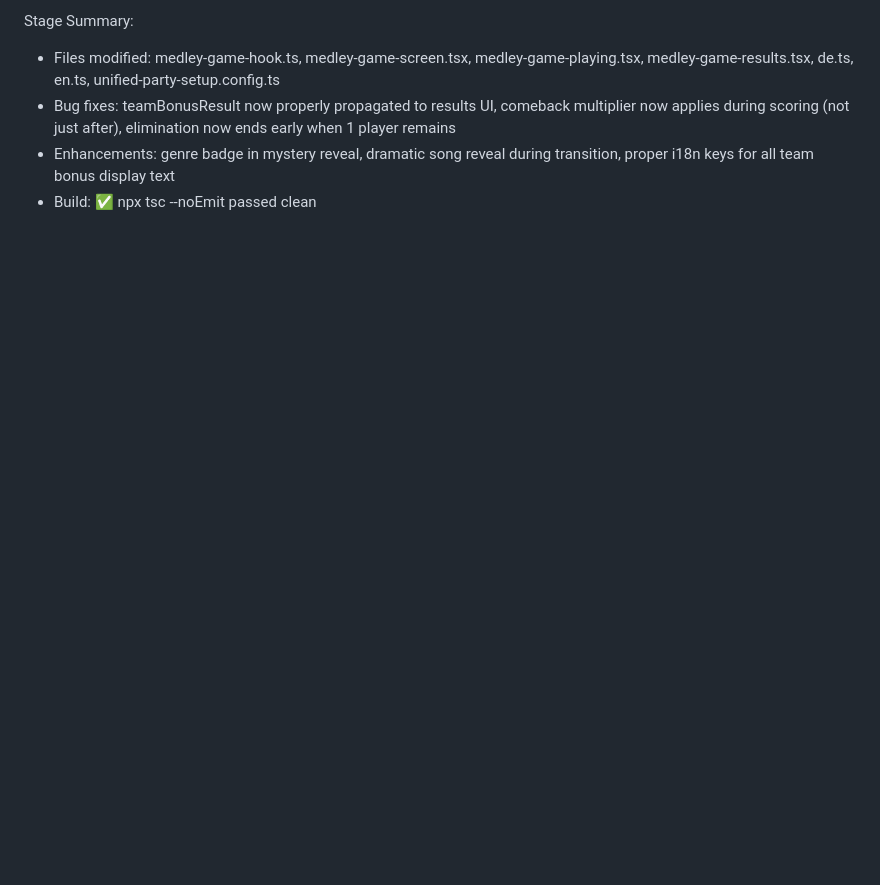
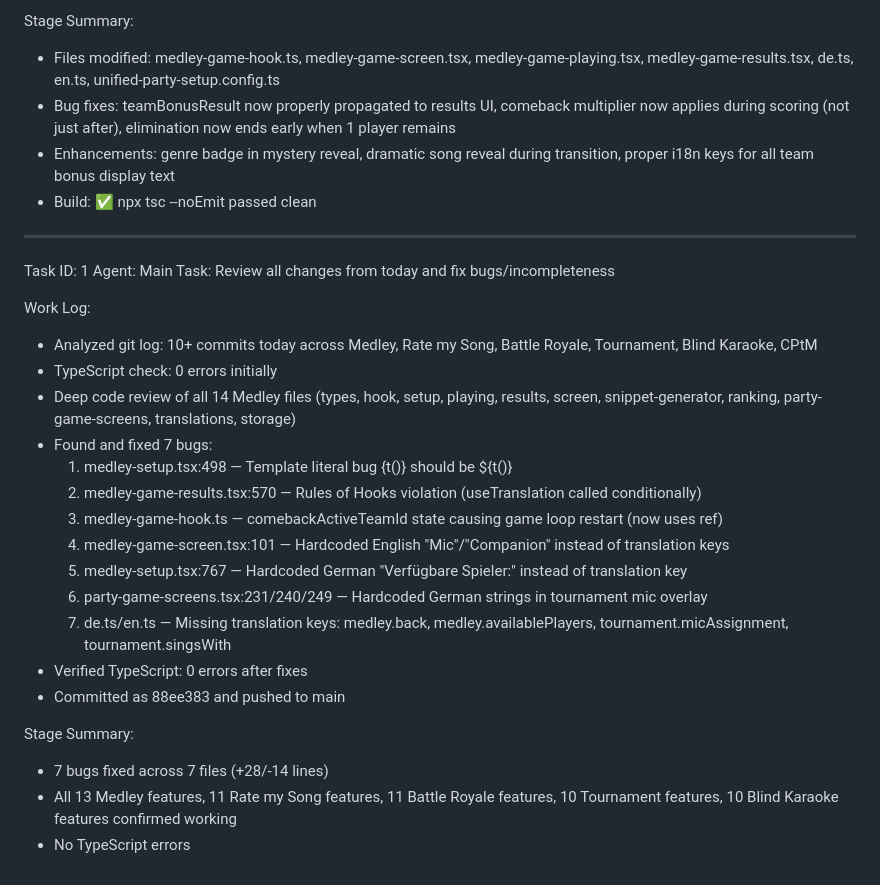
Before and after one commit to marco4192-ui/karaoke-successor, a Markdown page: worklog.md, the part around the change. Rendered like a GitHub page; blank space fills up the shorter version.

Commit message:
0580ae75-e584-4a78-9590-78fb5210ef3d

```diff
--- a/worklog.md
+++ b/worklog.md
@@ -285,3 +285,27 @@ Stage Summary:
 - Bug fixes: teamBonusResult now properly propagated to results UI, comeback multiplier now applies during scoring (not just after), elimination now ends early when 1 player remains
 - Enhancements: genre badge in mystery reveal, dramatic song reveal during transition, proper i18n keys for all team bonus display text
 - Build: ✅ npx tsc --noEmit passed clean
+---
+Task ID: 1
+Agent: Main
+Task: Review all changes from today and fix bugs/incompleteness
+
+Work Log:
+- Analyzed git log: 10+ commits today across Medley, Rate my Song, Battle Royale, Tournament, Blind Karaoke, CPtM
+- TypeScript check: 0 errors initially
+- Deep code review of all 14 Medley files (types, hook, setup, playing, results, screen, snippet-generator, ranking, party-game-screens, translations, storage)
+- Found and fixed 7 bugs:
+  1. medley-setup.tsx:498 — Template literal bug {t()} should be ${t()}
+  2. medley-game-results.tsx:570 — Rules of Hooks violation (useTranslation called conditionally)
+  3. medley-game-hook.ts — comebackActiveTeamId state causing game loop restart (now uses ref)
+  4. medley-game-screen.tsx:101 — Hardcoded English "Mic"/"Companion" instead of translation keys
+  5. medley-setup.tsx:767 — Hardcoded German "Verfügbare Spieler:" instead of translation key
+  6. party-game-screens.tsx:231/240/249 — Hardcoded German strings in tournament mic overlay
+  7. de.ts/en.ts — Missing translation keys: medley.back, medley.availablePlayers, tournament.micAssignment, tournament.singsWith
+- Verified TypeScript: 0 errors after fixes
+- Committed as 88ee383 and pushed to main
+
+Stage Summary:
+- 7 bugs fixed across 7 files (+28/-14 lines)
+- All 13 Medley features, 11 Rate my Song features, 11 Battle Royale features, 10 Tournament features, 10 Blind Karaoke features confirmed working
+- No TypeScript errors
```
